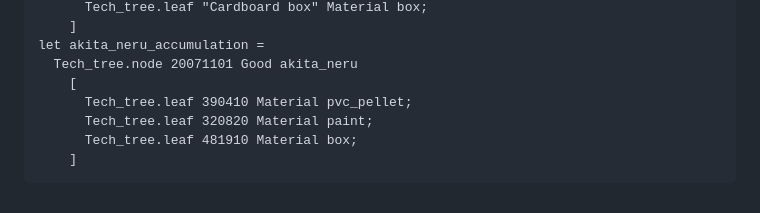
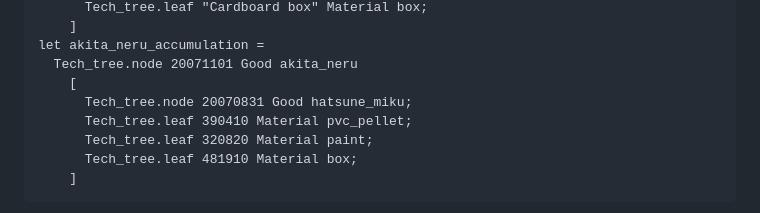
Before and after one commit to nguyenhoangan-monkey/cptpp-calculator, a Markdown page: README.md, the part around the change. GitHub-like rendering.

Commit message:
add an easter egg

```diff
--- a/README.md
+++ b/README.md
@@ -59,6 +59,7 @@ let hatsune_miku_accumulation =
 let akita_neru_accumulation =
   Tech_tree.node 20071101 Good akita_neru
     [
+      Tech_tree.node 20070831 Good hatsune_miku;
       Tech_tree.leaf 390410 Material pvc_pellet;
       Tech_tree.leaf 320820 Material paint;
       Tech_tree.leaf 481910 Material box;
```
